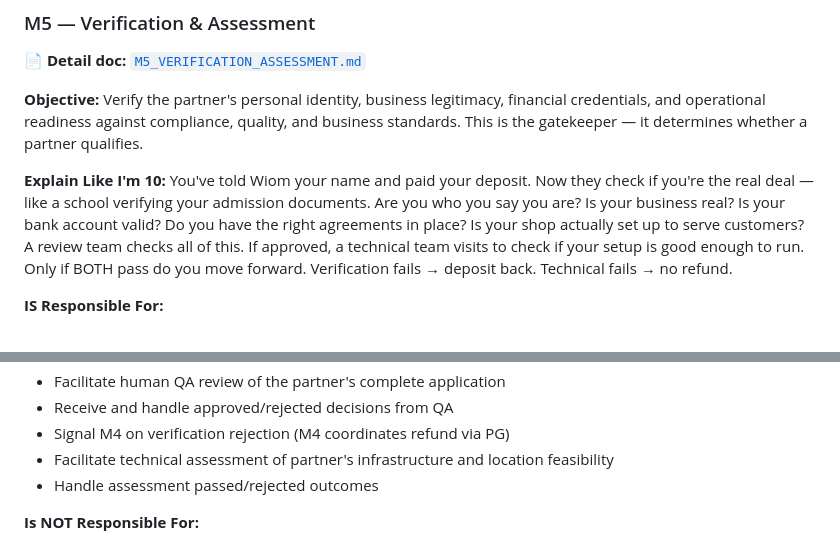
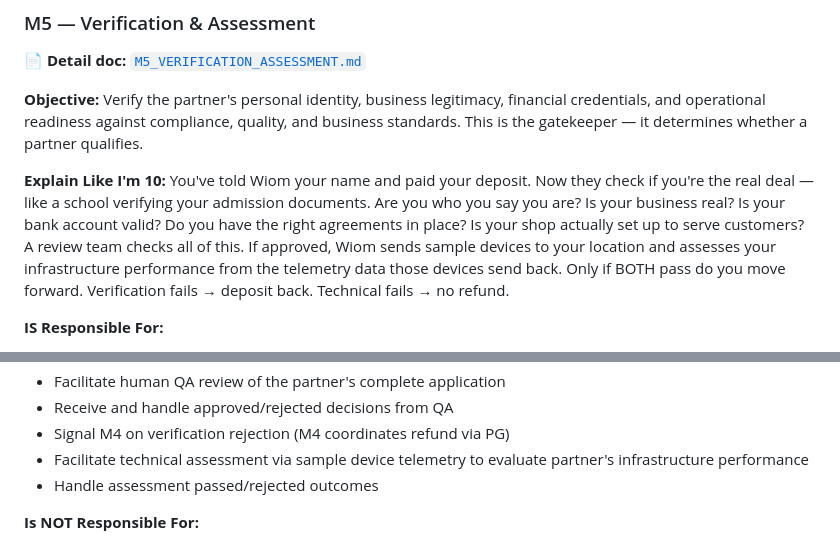
Before and after one commit to vikashPD/CSP-Onboarding-V4, a Markdown page: docs/modules/ONBOARDING_SERVICE_MODULES.md, 2 parts joined by grey strips. Rendered like a GitHub page.

Commit message:
Fix M5 tech assessment — no physical visit, uses sample device telemetry
Technical assessment works by sending sample devices to the CSP location
and evaluating infrastructure performance from device telemetry data.

Co-Authored-By: Claude Opus 4.6 (1M context) <noreply@anthropic.com>

```diff
--- a/docs/modules/ONBOARDING_SERVICE_MODULES.md
+++ b/docs/modules/ONBOARDING_SERVICE_MODULES.md
@@ -280,7 +280,7 @@ Joining the Wiom club costs money — paid in stages. This module is the price l
 **Objective:** Verify the partner's personal identity, business legitimacy, financial credentials, and operational readiness against compliance, quality, and business standards. This is the gatekeeper — it determines whether a partner qualifies.
 
 **Explain Like I'm 10:**
-You've told Wiom your name and paid your deposit. Now they check if you're the real deal — like a school verifying your admission documents. Are you who you say you are? Is your business real? Is your bank account valid? Do you have the right agreements in place? Is your shop actually set up to serve customers? A review team checks all of this. If approved, a technical team visits to check if your setup is good enough to run. Only if BOTH pass do you move forward. Verification fails → deposit back. Technical fails → no refund.
+You've told Wiom your name and paid your deposit. Now they check if you're the real deal — like a school verifying your admission documents. Are you who you say you are? Is your business real? Is your bank account valid? Do you have the right agreements in place? Is your shop actually set up to serve customers? A review team checks all of this. If approved, Wiom sends sample devices to your location and assesses your infrastructure performance from the telemetry data those devices send back. Only if BOTH pass do you move forward. Verification fails → deposit back. Technical fails → no refund.
 
 **IS Responsible For:**
 - Verify partner's personal identity against configured compliance checks (KYC)
@@ -294,7 +294,7 @@ You've told Wiom your name and paid your deposit. Now they check if you're the r
 - Facilitate human QA review of the partner's complete application
 - Receive and handle approved/rejected decisions from QA
 - Signal M4 on verification rejection (M4 coordinates refund via PG)
-- Facilitate technical assessment of partner's infrastructure and location feasibility
+- Facilitate technical assessment via sample device telemetry to evaluate partner's infrastructure performance
 - Handle assessment passed/rejected outcomes
 
 **Is NOT Responsible For:**
```
